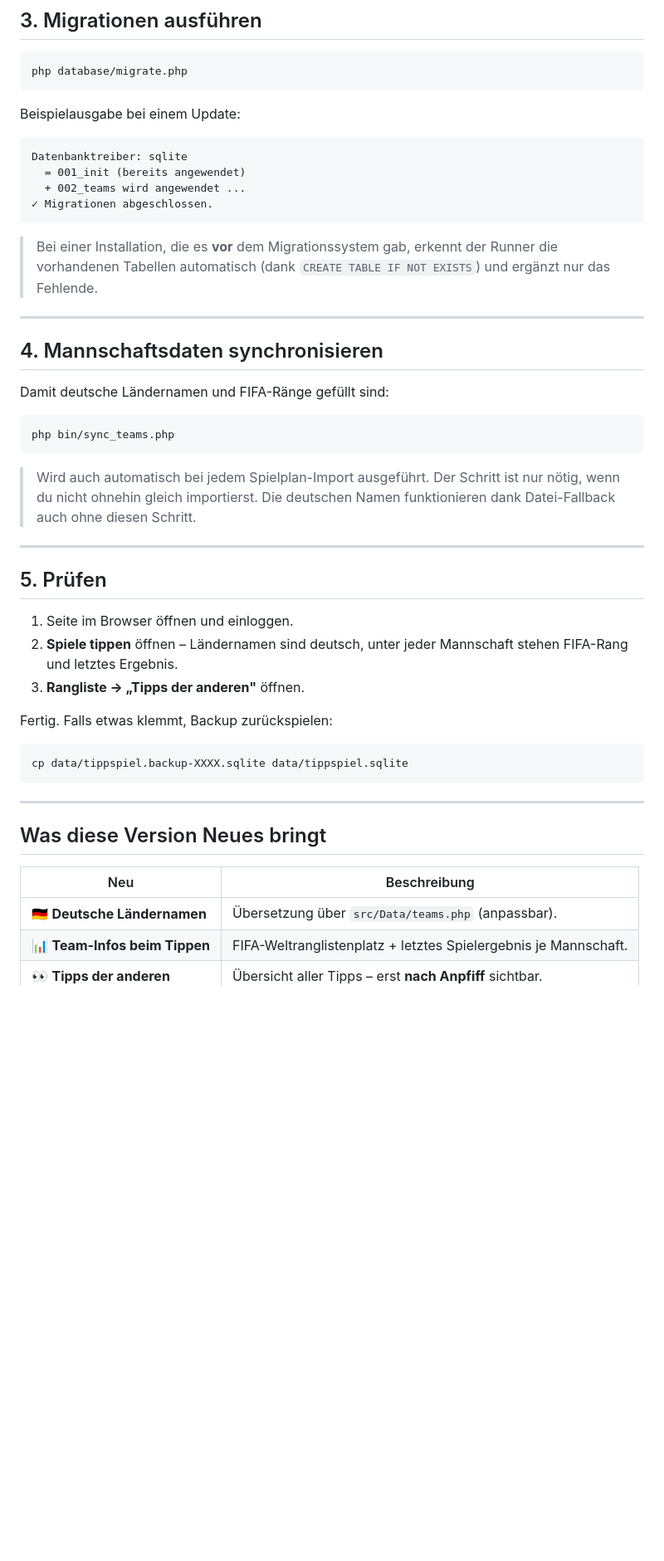
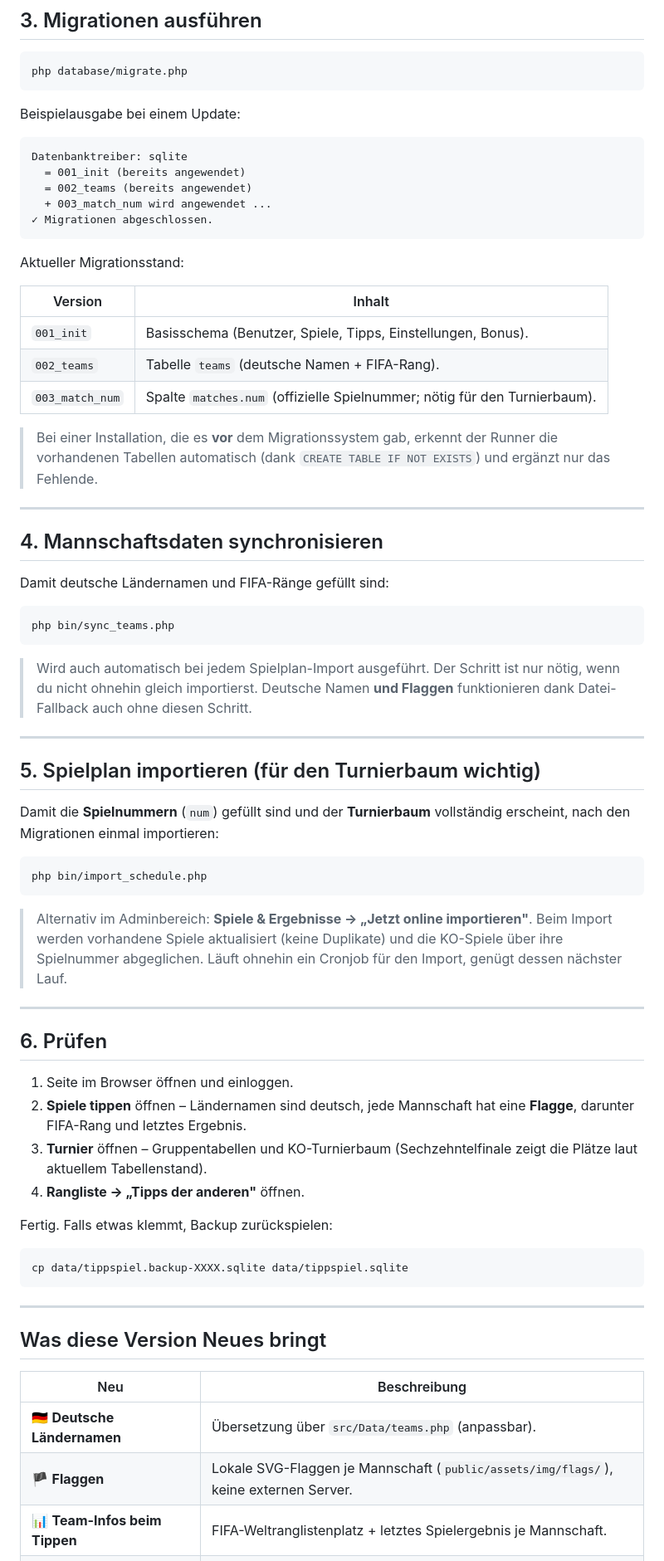
Before and after one commit to AndiMb/WM2026TippSpiel, a Markdown page: UPDATE.md, the part around one of its changes. Shown at 83% size. Rendered like a GitHub page; blank space fills up the shorter version.

Commit message:
UPDATE.md aktualisieren (Migration 003, Flaggen, Turnierbaum)
Bringt die Update-Anleitung auf den aktuellen Stand:

- Migrationsstand-Tabelle inkl. 002_teams und 003_match_num; aktualisierte
  migrate.php-Beispielausgabe.
- Neuer Schritt "Spielplan importieren": nach den Migrationen einmal
  importieren, damit die Spielnummern (num) gefuellt sind und der Turnierbaum
  vollstaendig erscheint. Kurzfassung oben entsprechend ergaenzt.
- Abschnitt "Pruefen" um Flaggen und die Turnier-Seite erweitert.
- Feature-Tabelle um Flaggen und Gruppen/Turnierbaum ergaenzt; neuer
  Abschnitt "Flaggen ergaenzen".

Co-Authored-By: Claude Opus 4.8 <noreply@anthropic.com>

````diff
--- a/UPDATE.md
+++ b/UPDATE.md
@@ -74,9 +75,18 @@ Beispielausgabe bei einem Update:
 ```
 Datenbanktreiber: sqlite
   = 001_init (bereits angewendet)
-  + 002_teams wird angewendet ...
+  = 002_teams (bereits angewendet)
+  + 003_match_num wird angewendet ...
 ✓ Migrationen abgeschlossen.
 ```
+
+Aktueller Migrationsstand:
+
+| Version | Inhalt |
+|---------|--------|
+| `001_init` | Basisschema (Benutzer, Spiele, Tipps, Einstellungen, Bonus). |
+| `002_teams` | Tabelle `teams` (deutsche Namen + FIFA-Rang). |
+| `003_match_num` | Spalte `matches.num` (offizielle Spielnummer; nötig für den Turnierbaum). |
 
 > Bei einer Installation, die es **vor** dem Migrationssystem gab, erkennt der
 > Runner die vorhandenen Tabellen automatisch (dank `CREATE TABLE IF NOT EXISTS`)
@@ -93,17 +103,35 @@ php bin/sync_teams.php
 ```
 
 > Wird auch automatisch bei jedem Spielplan-Import ausgeführt. Der Schritt ist
-> nur nötig, wenn du nicht ohnehin gleich importierst. Die deutschen Namen
-> funktionieren dank Datei-Fallback auch ohne diesen Schritt.
+> nur nötig, wenn du nicht ohnehin gleich importierst. Deutsche Namen **und
+> Flaggen** funktionieren dank Datei-Fallback auch ohne diesen Schritt.
 
 ---
 
-## 5. Prüfen
+## 5. Spielplan importieren (für den Turnierbaum wichtig)
+
+Damit die **Spielnummern** (`num`) gefüllt sind und der **Turnierbaum**
+vollständig erscheint, nach den Migrationen einmal importieren:
+
+```bash
+php bin/import_schedule.php
+```
+
+> Alternativ im Adminbereich: **Spiele & Ergebnisse → „Jetzt online importieren"**.
+> Beim Import werden vorhandene Spiele aktualisiert (keine Duplikate) und die
+> KO-Spiele über ihre Spielnummer abgeglichen. Läuft ohnehin ein Cronjob für den
+> Import, genügt dessen nächster Lauf.
+
+---
+
+## 6. Prüfen
 
 1. Seite im Browser öffnen und einloggen.
-2. **Spiele tippen** öffnen – Ländernamen sind deutsch, unter jeder Mannschaft
-   stehen FIFA-Rang und letztes Ergebnis.
-3. **Rangliste → „Tipps der anderen"** öffnen.
+2. **Spiele tippen** öffnen – Ländernamen sind deutsch, jede Mannschaft hat eine
+   **Flagge**, darunter FIFA-Rang und letztes Ergebnis.
+3. **Turnier** öffnen – Gruppentabellen und KO-Turnierbaum (Sechzehntelfinale
+   zeigt die Plätze laut aktuellem Tabellenstand).
+4. **Rangliste → „Tipps der anderen"** öffnen.
 
 Fertig. Falls etwas klemmt, Backup zurückspielen:
 
@@ -118,4 +146,5 @@ cp data/tippspiel.backup-XXXX.sqlite data/tippspiel.sqlite
 | Neu | Beschreibung |
 |-----|--------------|
 | 🇩🇪 **Deutsche Ländernamen** | Übersetzung über `src/Data/teams.php` (anpassbar). |
+| 🏴 **Flaggen** | Lokale SVG-Flaggen je Mannschaft (`public/assets/img/flags/`), keine externen Server. |
 | 📊 **Team-Infos beim Tippen** | FIFA-Weltranglistenplatz + letztes Spielergebnis je Mannschaft. |
````
Also changed, not shown: other parts of UPDATE.md (+9 -1 lines).
